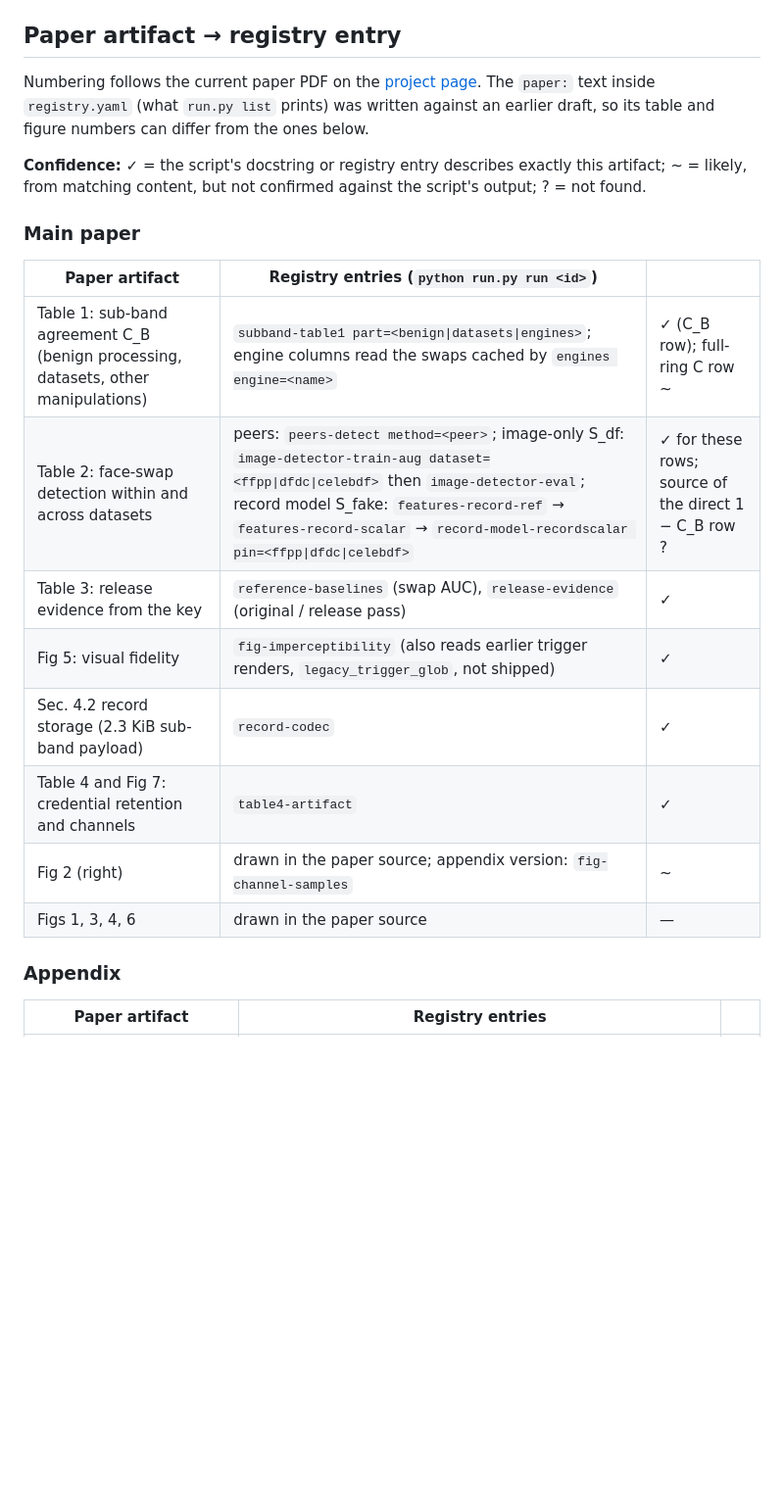
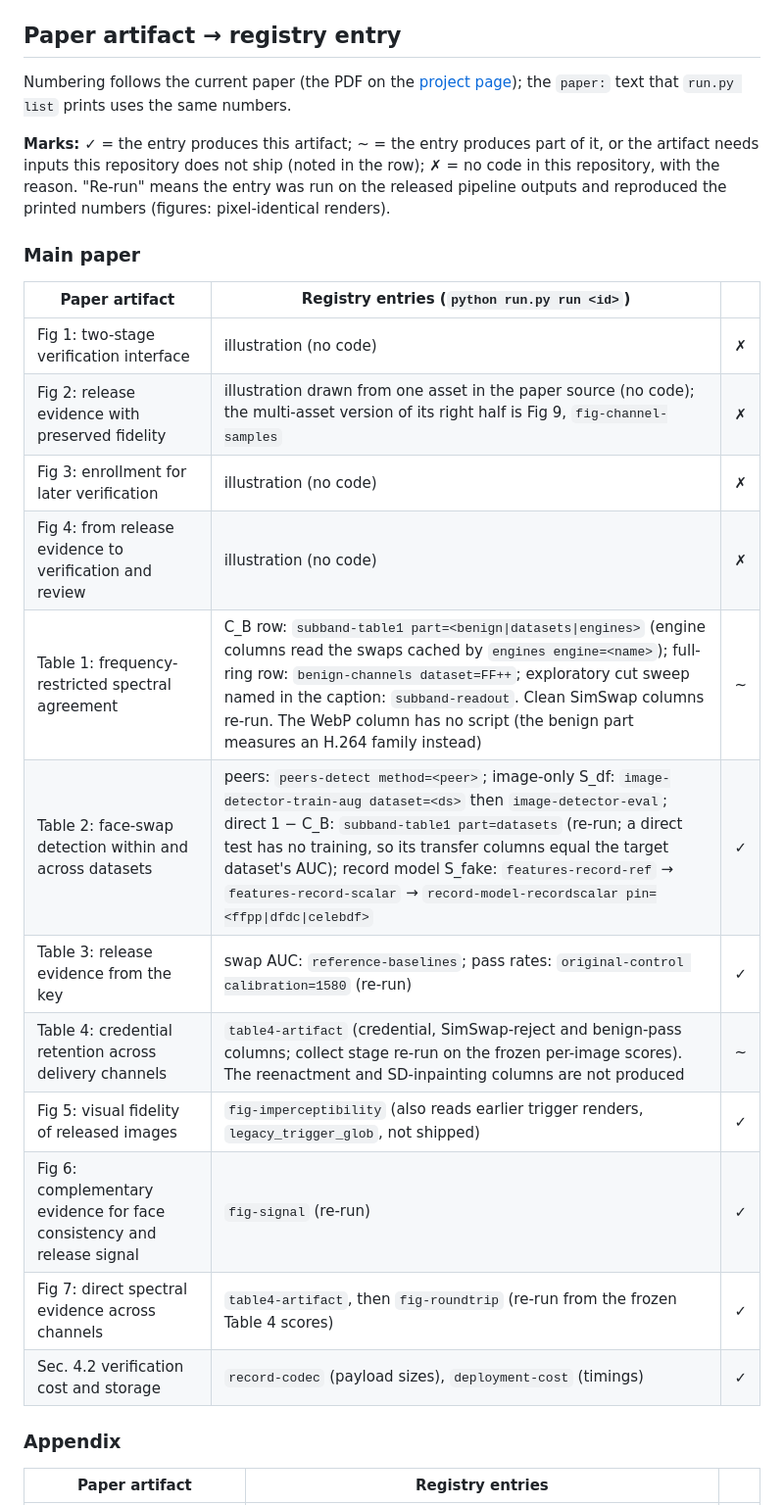
Before and after one commit to ming053l/Doctor-Trigger, a Markdown page: docs/REPRODUCE.md, the part around one of its changes. Shown at 98% size. Drawn GitHub-style; blank space fills up the shorter version.

```diff
--- a/docs/REPRODUCE.md
+++ b/docs/REPRODUCE.md
@@ -52,26 +52,31 @@ scored through the same files, per
 
 ## Paper artifact → registry entry
 
-Numbering follows the current paper PDF on the
-[project page](https://ming053l.github.io/Doctor-Trigger/static/pdf/paper.pdf). The `paper:` text
-inside `registry.yaml` (what `run.py list` prints) was written against an earlier draft, so its
-table and figure numbers can differ from the ones below.
+Numbering follows the current paper (the PDF on the
+[project page](https://ming053l.github.io/Doctor-Trigger/static/pdf/paper.pdf)); the `paper:` text
+that `run.py list` prints uses the same numbers.
 
-**Confidence:** ✓ = the script's docstring or registry entry describes exactly this artifact;
-~ = likely, from matching content, but not confirmed against the script's output; ? = not found.
+**Marks:** ✓ = the entry produces this artifact; ~ = the entry produces part of it, or the
+artifact needs inputs this repository does not ship (noted in the row); ✗ = no code in this
+repository, with the reason. "Re-run" means the entry was run on the released pipeline outputs and
+reproduced the printed numbers (figures: pixel-identical renders).
 
 ### Main paper
 
 | Paper artifact | Registry entries (`python run.py run <id>`) | |
 | --- | --- | --- |
-| Table 1: sub-band agreement C_B (benign processing, datasets, other manipulations) | `subband-table1 part=<benign\|datasets\|engines>`; engine columns read the swaps cached by `engines engine=<name>` | ✓ (C_B row); full-ring C row ~ |
-| Table 2: face-swap detection within and across datasets | peers: `peers-detect method=<peer>`; image-only S_df: `image-detector-train-aug dataset=<ffpp\|dfdc\|celebdf>` then `image-detector-eval`; record model S_fake: `features-record-ref` → `features-record-scalar` → `record-model-recordscalar pin=<ffpp\|dfdc\|celebdf>` | ✓ for these rows; source of the direct 1 − C_B row ? |
-| Table 3: release evidence from the key | `reference-baselines` (swap AUC), `release-evidence` (original / release pass) | ✓ |
-| Fig 5: visual fidelity | `fig-imperceptibility` (also reads earlier trigger renders, `legacy_trigger_glob`, not shipped) | ✓ |
-| Sec. 4.2 record storage (2.3 KiB sub-band payload) | `record-codec` | ✓ |
-| Table 4 and Fig 7: credential retention and channels | `table4-artifact` | ✓ |
-| Fig 2 (right) | drawn in the paper source; appendix version: `fig-channel-samples` | ~ |
-| Figs 1, 3, 4, 6 | drawn in the paper source | — |
+| Fig 1: two-stage verification interface | illustration (no code) | ✗ |
+| Fig 2: release evidence with preserved fidelity | illustration drawn from one asset in the paper source (no code); the multi-asset version of its right half is Fig 9, `fig-channel-samples` | ✗ |
+| Fig 3: enrollment for later verification | illustration (no code) | ✗ |
+| Fig 4: from release evidence to verification and review | illustration (no code) | ✗ |
+| Table 1: frequency-restricted spectral agreement | C_B row: `subband-table1 part=<benign\|datasets\|engines>` (engine columns read the swaps cached by `engines engine=<name>`); full-ring row: `benign-channels dataset=FF++`; exploratory cut sweep named in the caption: `subband-readout`. Clean SimSwap columns re-run. The WebP column has no script (the benign part measures an H.264 family instead) | ~ |
+| Table 2: face-swap detection within and across datasets | peers: `peers-detect method=<peer>`; image-only S_df: `image-detector-train-aug dataset=<ds>` then `image-detector-eval`; direct 1 − C_B: `subband-table1 part=datasets` (re-run; a direct test has no training, so its transfer columns equal the target dataset's AUC); record model S_fake: `features-record-ref` → `features-record-scalar` → `record-model-recordscalar pin=<ffpp\|dfdc\|celebdf>` | ✓ |
+| Table 3: release evidence from the key | swap AUC: `reference-baselines`; pass rates: `original-control calibration=1580` (re-run) | ✓ |
+| Table 4: credential retention across delivery channels | `table4-artifact` (credential, SimSwap-reject and benign-pass columns; collect stage re-run on the frozen per-image scores). The reenactment and SD-inpainting columns are not produced | ~ |
+| Fig 5: visual fidelity of released images | `fig-imperceptibility` (also reads earlier trigger renders, `legacy_trigger_glob`, not shipped) | ✓ |
+| Fig 6: complementary evidence for face consistency and release signal | `fig-signal` (re-run) | ✓ |
+| Fig 7: direct spectral evidence across channels | `table4-artifact`, then `fig-roundtrip` (re-run from the frozen Table 4 scores) | ✓ |
+| Sec. 4.2 verification cost and storage | `record-codec` (payload sizes), `deployment-cost` (timings) | ✓ |
 
 ### Appendix
 
```
Also changed, not shown: other parts of docs/REPRODUCE.md (+25 -19 lines).
